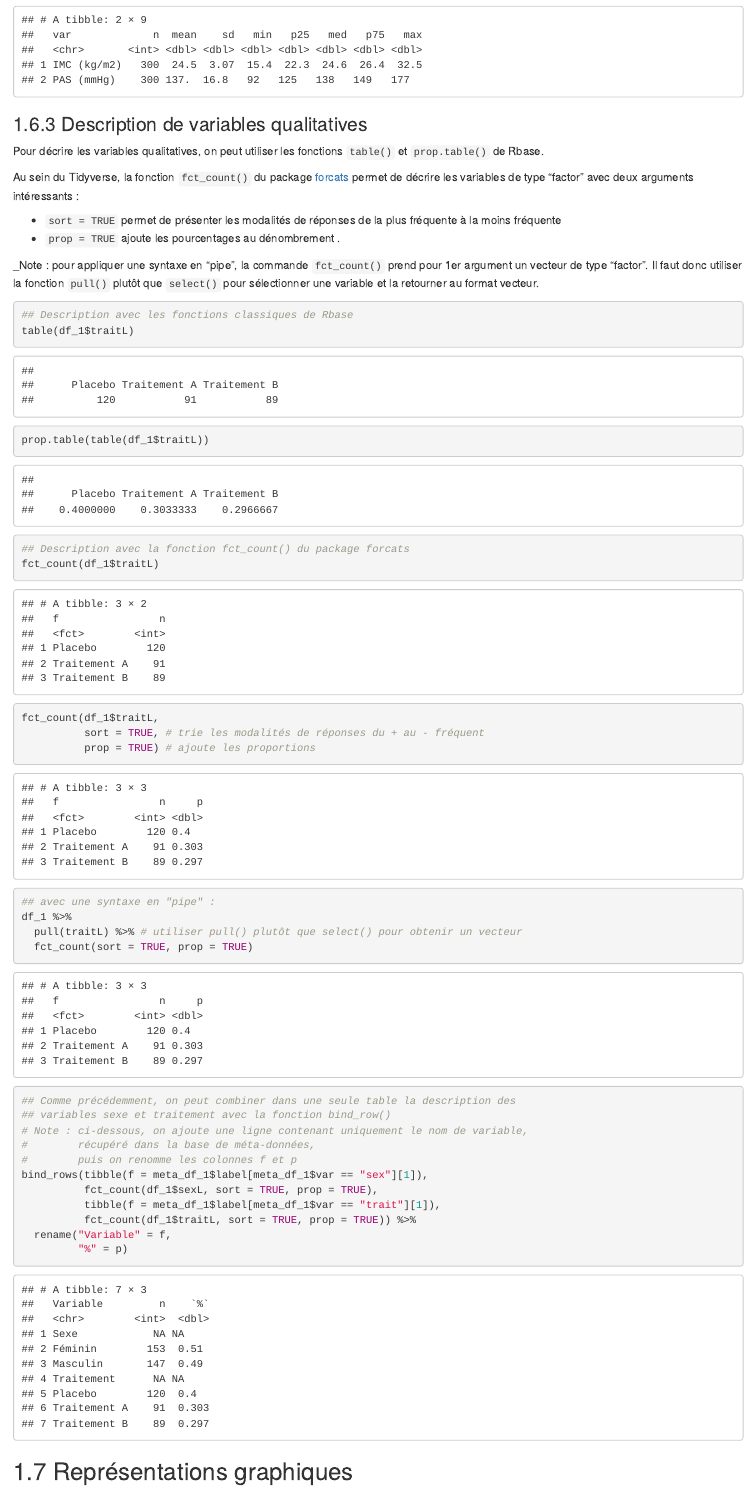
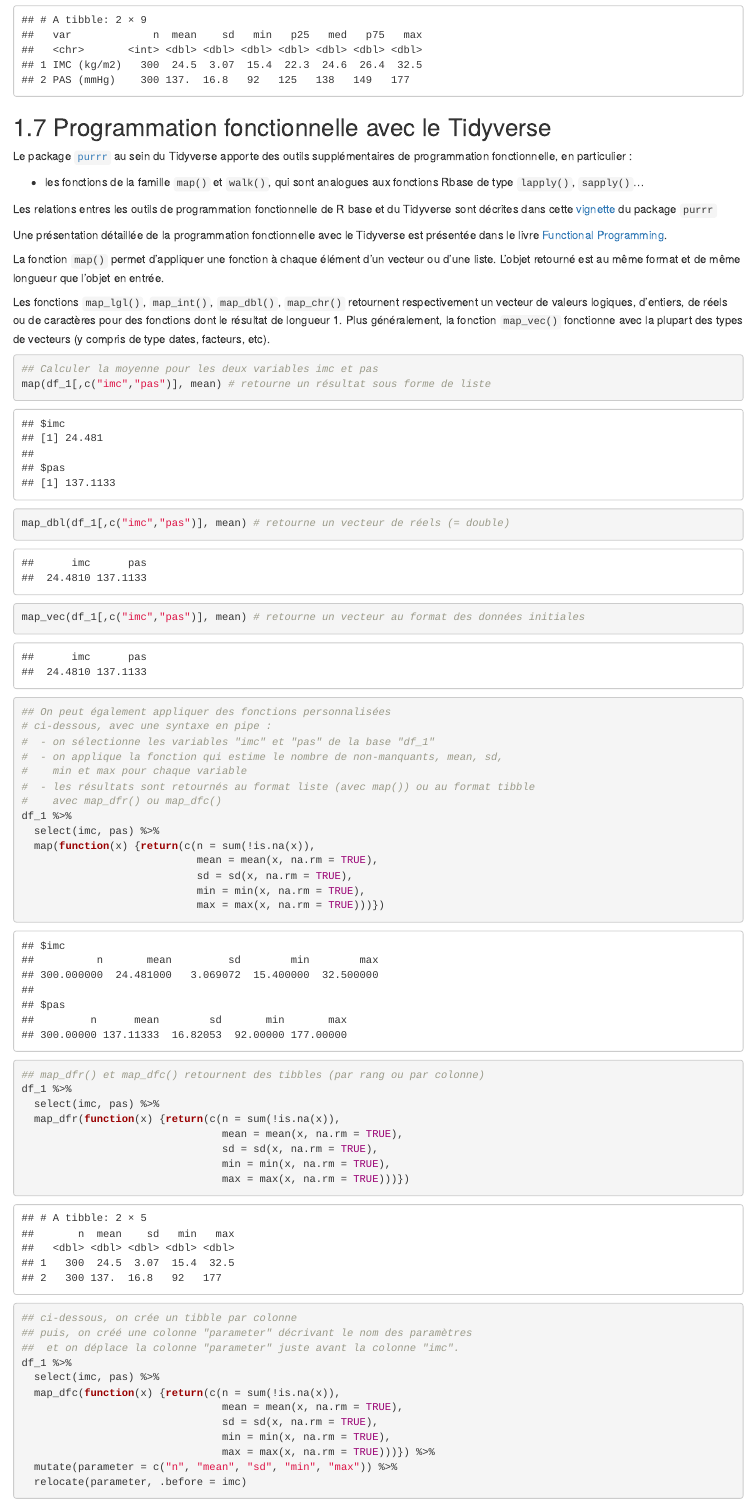
Before and after one commit to benoitlepage/formationR, an R Markdown document (04-tidyverse.Rmd): the page in a window 1100 px wide, from 13840 px down before the commit and from 12910 px down after it, so that both start at the same text. Rendered offline with R 4.5, knitr and Pandoc, with nearby package versions; drawn as R Markdown's standard HTML page in place of the format the file asks for.

Commit message:
update functional programing with tidyverse

````diff
--- a/04-tidyverse.Rmd
+++ b/04-tidyverse.Rmd
@@ -468,4 +432,56 @@
 bind_rows(row_imc, row_pas)
 ```
 
-### Description de variables qualitatives
+## Programmation fonctionnelle avec le Tidyverse
+Le package [`purrr`](https://purrr.tidyverse.org/index.html) au sein du Tidyverse apporte des outils supplémentaires de programmation fonctionnelle, en particulier :
+
+  - les fonctions de la famille `map()` et `walk()`, qui sont analogues aux fonctions Rbase de type `lapply()`, `sapply()`...
+
+Les relations entres les outils de programmation fonctionnelle de R base et du Tidyverse sont décrites dans cette [vignette](https://purrr.tidyverse.org/articles/base.html) du package `purrr`
+
+Une présentation détaillée de la programmation fonctionnelle avec le Tidyverse est présentée dans le livre [Functional Programming](https://dcl-prog.stanford.edu/).
+
+La fonction `map()` permet d'appliquer une fonction à chaque élément d'un vecteur ou d'une liste. L'objet retourné est au même format et de même longueur que l'objet en entrée.
+
+Les fonctions `map_lgl()`, `map_int()`, `map_dbl()`, `map_chr()` retournent respectivement un vecteur de valeurs logiques, d'entiers, de réels ou de caractères pour des fonctions dont le résultat de longueur 1. Plus généralement, la fonction `map_vec()` fonctionne avec la plupart des types de vecteurs (y compris de type dates, facteurs, etc).
+```{r tidy22_1, echo=TRUE}
+## Calculer la moyenne pour les deux variables imc et pas
+map(df_1[,c("imc","pas")], mean) # retourne un résultat sous forme de liste
+map_dbl(df_1[,c("imc","pas")], mean) # retourne un vecteur de réels (= double)
+map_vec(df_1[,c("imc","pas")], mean) # retourne un vecteur au format des données initiales
+
+## On peut également appliquer des fonctions personnalisées
+# ci-dessous, avec une syntaxe en pipe :
+#  - on sélectionne les variables "imc" et "pas" de la base "df_1"
+#  - on applique la fonction qui estime le nombre de non-manquants, mean, sd,
+#    min et max pour chaque variable
+#  - les résultats sont retournés au format liste (avec map()) ou au format tibble
+#    avec map_dfr() ou map_dfc()
+df_1 %>%
+  select(imc, pas) %>%
+  map(function(x) {return(c(n = sum(!is.na(x)),
+                            mean = mean(x, na.rm = TRUE),
+                            sd = sd(x, na.rm = TRUE),
+                            min = min(x, na.rm = TRUE),
+                            max = max(x, na.rm = TRUE)))})
+
+## map_dfr() et map_dfc() retournent des tibbles (par rang ou par colonne)
+df_1 %>%
+  select(imc, pas) %>%
+  map_dfr(function(x) {return(c(n = sum(!is.na(x)),
+                                mean = mean(x, na.rm = TRUE),
+                                sd = sd(x, na.rm = TRUE),
+                                min = min(x, na.rm = TRUE),
+                                max = max(x, na.rm = TRUE)))})
+## ci-dessous, on crée un tibble par colonne
+## puis, on créé une colonne "parameter" décrivant le nom des paramètres
+##  et on déplace la colonne "parameter" juste avant la colonne "imc".
+df_1 %>%
+  select(imc, pas) %>%
+  map_dfc(function(x) {return(c(n = sum(!is.na(x)),
+                                mean = mean(x, na.rm = TRUE),
+                                sd = sd(x, na.rm = TRUE),
+                                min = min(x, na.rm = TRUE),
+                                max = max(x, na.rm = TRUE)))}) %>%
+  mutate(parameter = c("n", "mean", "sd", "min", "max")) %>%
+  relocate(parameter, .before = imc)
@@ -476,7 +561,7 @@
   - `sort = TRUE` permet de présenter les modalités de réponses de la plus fréquente à la moins fréquente
   - `prop = TRUE` ajoute les pourcentages au dénombrement .
 
-_Note : pour appliquer une syntaxe en "pipe", la commande `fct_count()` prend pour 1er argument un vecteur de type "factor". Il faut donc utiliser la fonction `pull()` plutôt que `select()` pour sélectionner une variable et la retourner au format vecteur.
+_Note : pour appliquer une syntaxe en "pipe", la commande `fct_count()` prend pour 1er argument un vecteur de type "factor". Il faut donc utiliser la fonction `pull()` plutôt que `select()` pour sélectionner une variable et la retourner au format vecteur._
 ```{r tidy23, echo=TRUE}
 ## Description avec les fonctions classiques de Rbase
 table(df_1$traitL)
````
Also changed, not shown: 02-analyse_en_R_base.Rmd (+1 -1 lines), _main_files/figure-html/tidy22_2-1.png (added), _main_files/figure-latex/bivarie12-1.pdf, _main_files/figure-latex/bivarie7-1.pdf, _main_files/figure-latex/create_verif2-1.pdf, _main_files/figure-latex/graph1-1.pdf, _main_files/figure-latex/graph1-2.pdf, _main_files/figure-latex/graph1-3.pdf, _main_files/figure-latex/graph1-4.pdf, _main_files/figure-latex/graph2-1.pdf, _main_files/figure-latex/graph3-1.pdf, _main_files/figure-latex/graph3-2.pdf, _main_files/figure-latex/graph4-1.pdf, _main_files/figure-latex/multi2-1.pdf, 30 more files, 13 other files.
